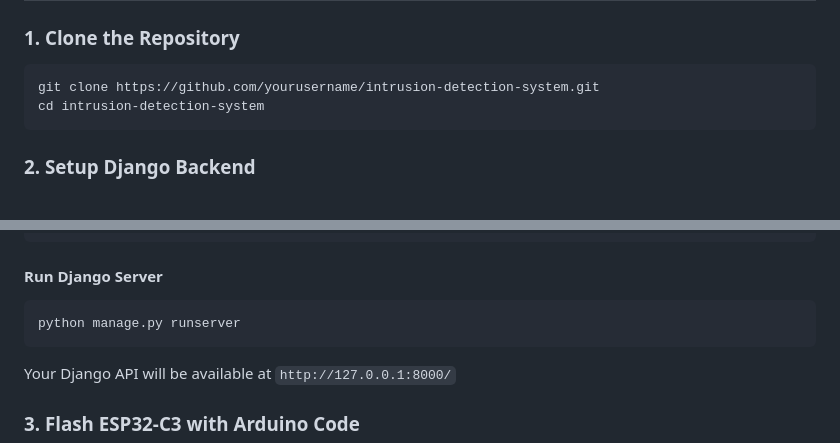
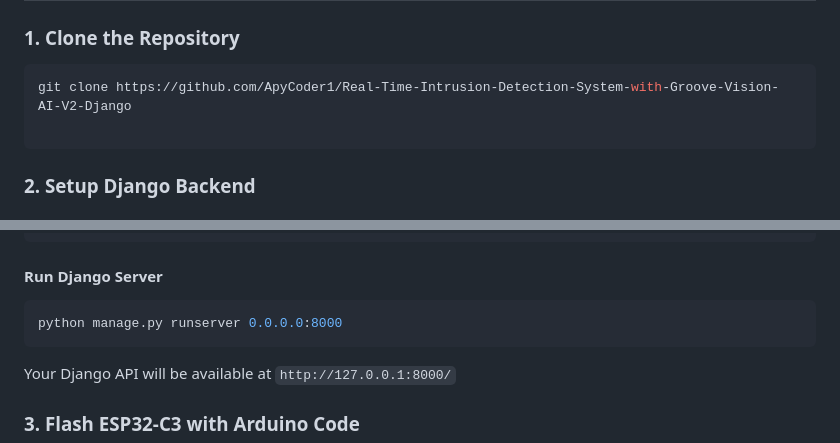
Before and after one commit to ApyCoder1/Real-Time-Intrusion-Detection-System-with-Groove-Vision-AI-V2-Django, a Markdown page: README.md, 2 parts joined by grey strips. Drawn GitHub-style.

````diff
--- a/README.md
+++ b/README.md
@@ -31,8 +31,8 @@ This project is a **Real-Time Intrusion Detection System** built using **Grove V
 
 ### 1. Clone the Repository
 ```bash
-git clone https://github.com/yourusername/intrusion-detection-system.git
-cd intrusion-detection-system
+git clone https://github.com/ApyCoder1/Real-Time-Intrusion-Detection-System-with-Groove-Vision-AI-V2-Django
+
 ```
 
 ### 2. Setup Django Backend
@@ -48,7 +48,7 @@ python manage.py migrate
 
 #### Run Django Server
 ```bash
-python manage.py runserver
+python manage.py runserver 0.0.0.0:8000
 ```
 Your Django API will be available at `http://127.0.0.1:8000/`
 
````
